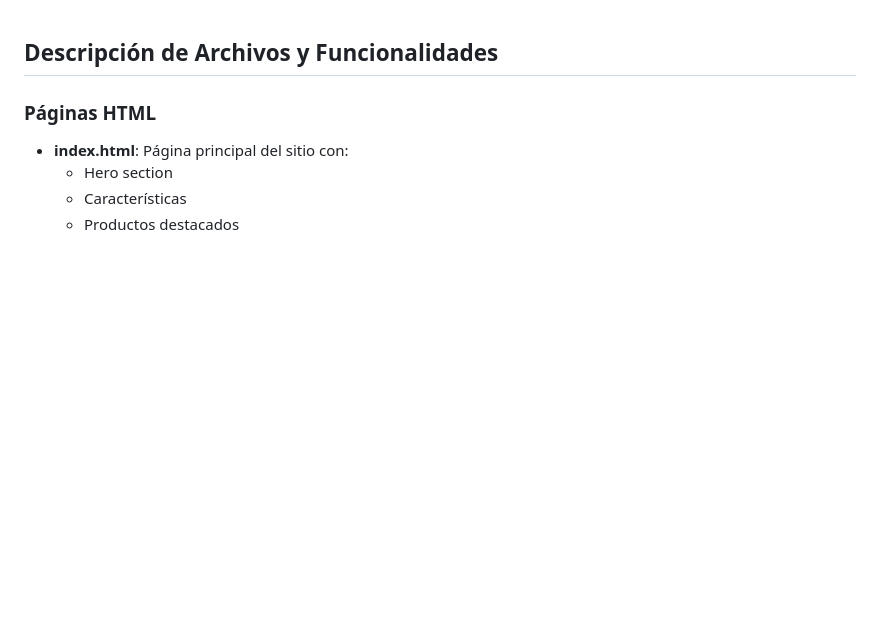
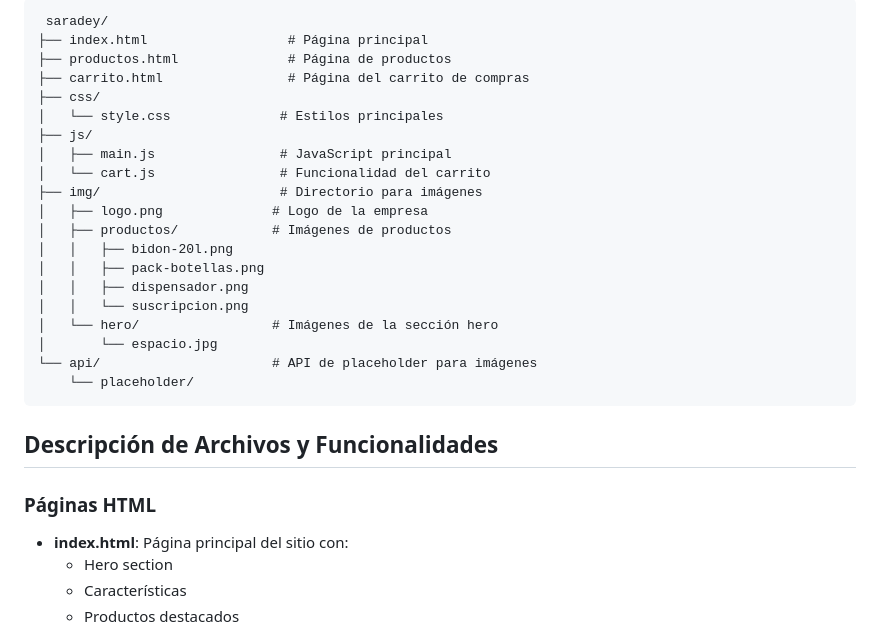
Before and after one commit to talled09/Saradey, a Markdown page: README.md, the part around the change. Drawn GitHub-style; blank space fills up the shorter version.

````diff
--- a/README.md
+++ b/README.md
@@ -1,3 +1,25 @@
+```
+ saradey/
+├── index.html                  # Página principal
+├── productos.html              # Página de productos
+├── carrito.html                # Página del carrito de compras
+├── css/
+│   └── style.css              # Estilos principales
+├── js/
+│   ├── main.js                # JavaScript principal
+│   └── cart.js                # Funcionalidad del carrito
+├── img/                       # Directorio para imágenes
+│   ├── logo.png              # Logo de la empresa
+│   ├── productos/            # Imágenes de productos
+│   │   ├── bidon-20l.png
+│   │   ├── pack-botellas.png
+│   │   ├── dispensador.png
+│   │   └── suscripcion.png
+│   └── hero/                 # Imágenes de la sección hero
+│       └── espacio.jpg
+└── api/                      # API de placeholder para imágenes
+    └── placeholder/
+```
 
 ## Descripción de Archivos y Funcionalidades
 
````
